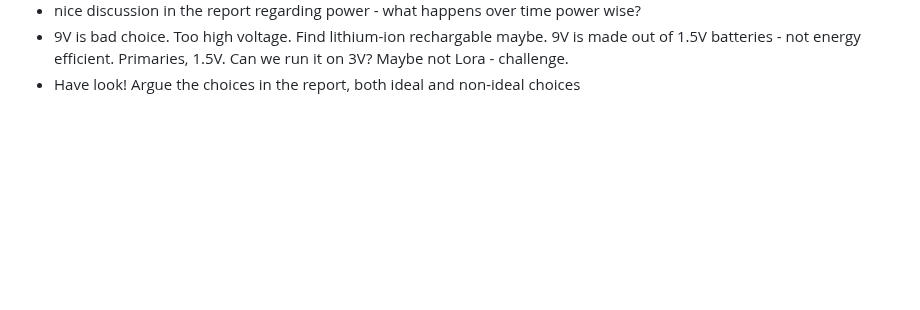
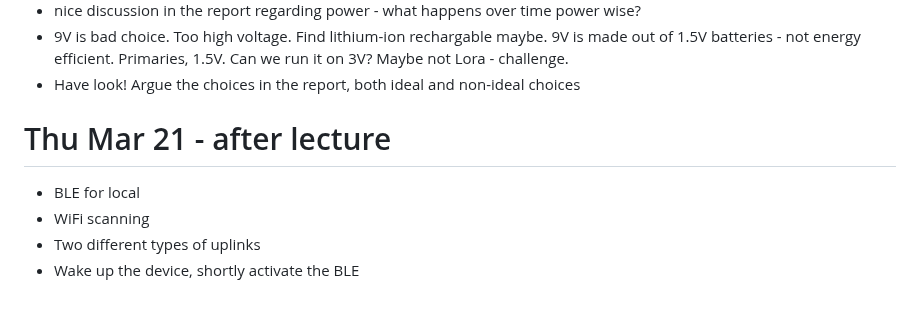
Before and after one commit to Snadgh/LoraBLE-locationTracker, a Markdown page: docs/init_notes.md, the part around the change. GitHub-like rendering; blank space fills up the shorter version.

Commit message:
few words from martin

```diff
--- a/docs/init_notes.md
+++ b/docs/init_notes.md
@@ -75,3 +75,10 @@ s173931 Sebastian Rydahl
 - nice discussion in the report regarding power - what happens over time power wise?
 - 9V is bad choice. Too high voltage. Find lithium-ion rechargable maybe. 9V is made out of 1.5V batteries - not energy efficient. Primaries, 1.5V. Can we run it on 3V? Maybe not Lora - challenge.
 - Have look! Argue the choices in the report, both ideal and non-ideal choices
+
+# Thu Mar 21 - after lecture
+
+- BLE for local
+- WiFi scanning
+- Two different types of uplinks
+- Wake up the device, shortly activate the BLE
```
